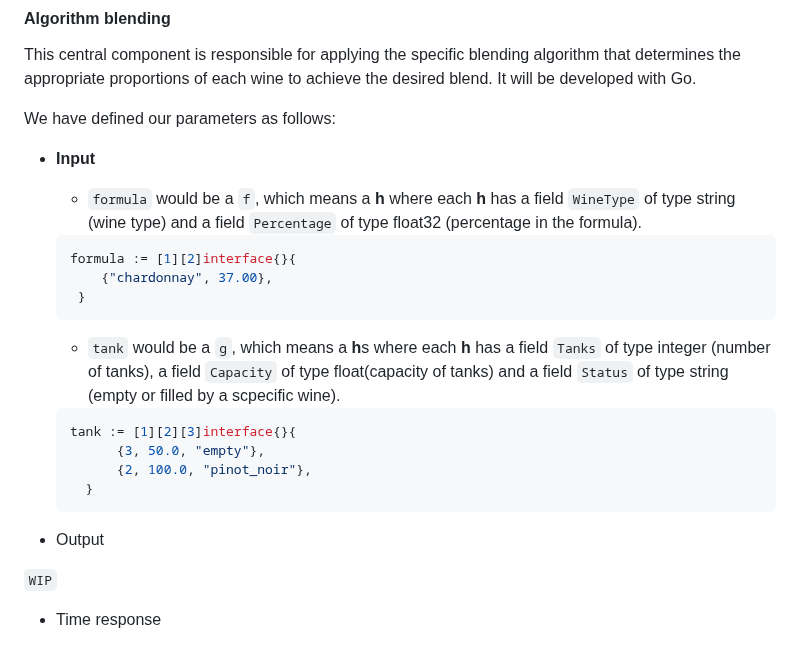
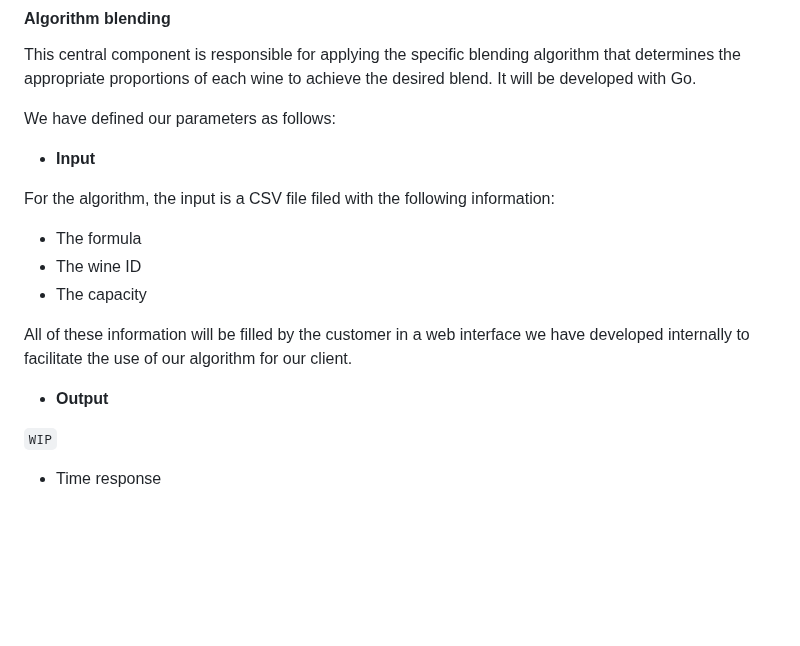
Before and after one commit to algosup/2022-2023-project-5-algorithmics-Team-3, a Markdown page: specs/technical/technical-specifications.md, the part around the change. Drawn GitHub-style; blank space fills up the shorter version.

````diff
--- a/specs/technical/technical-specifications.md
+++ b/specs/technical/technical-specifications.md
@@ -193,24 +193,15 @@ We have defined our parameters as follows:
 
 - **Input**
 
-  - ``formula`` would be a ``f``, which means a **h** where each **h** has a field ``WineType`` of type string (wine type) and a field ``Percentage`` of type float32 (percentage in the formula).
+For the algorithm, the input is a CSV file filed with the following information:
 
-  ```go
-  formula := [1][2]interface{}{
-      {"chardonnay", 37.00},
-   }
-  ```
+- The formula
+- The wine ID
+- The capacity
+<!-- --------------------------- Syntax example ---------------------------- -->
+All of these information will be filled by the customer in a web interface we have developed internally to facilitate the use of our algorithm for our client.
 
-  - ``tank`` would be a ``g``, which means a **h**s where each **h** has a field ``Tanks`` of type integer (number of tanks), a field ``Capacity`` of type float(capacity of tanks) and a field ``Status`` of type string (empty or filled by a scpecific wine).
-
-  ```go
-  tank := [1][2][3]interface{}{
-        {3, 50.0, "empty"},
-        {2, 100.0, "pinot_noir"},
-    }
-  ```
-
-- Output
+- **Output**
 
 ``WIP``
 
````
